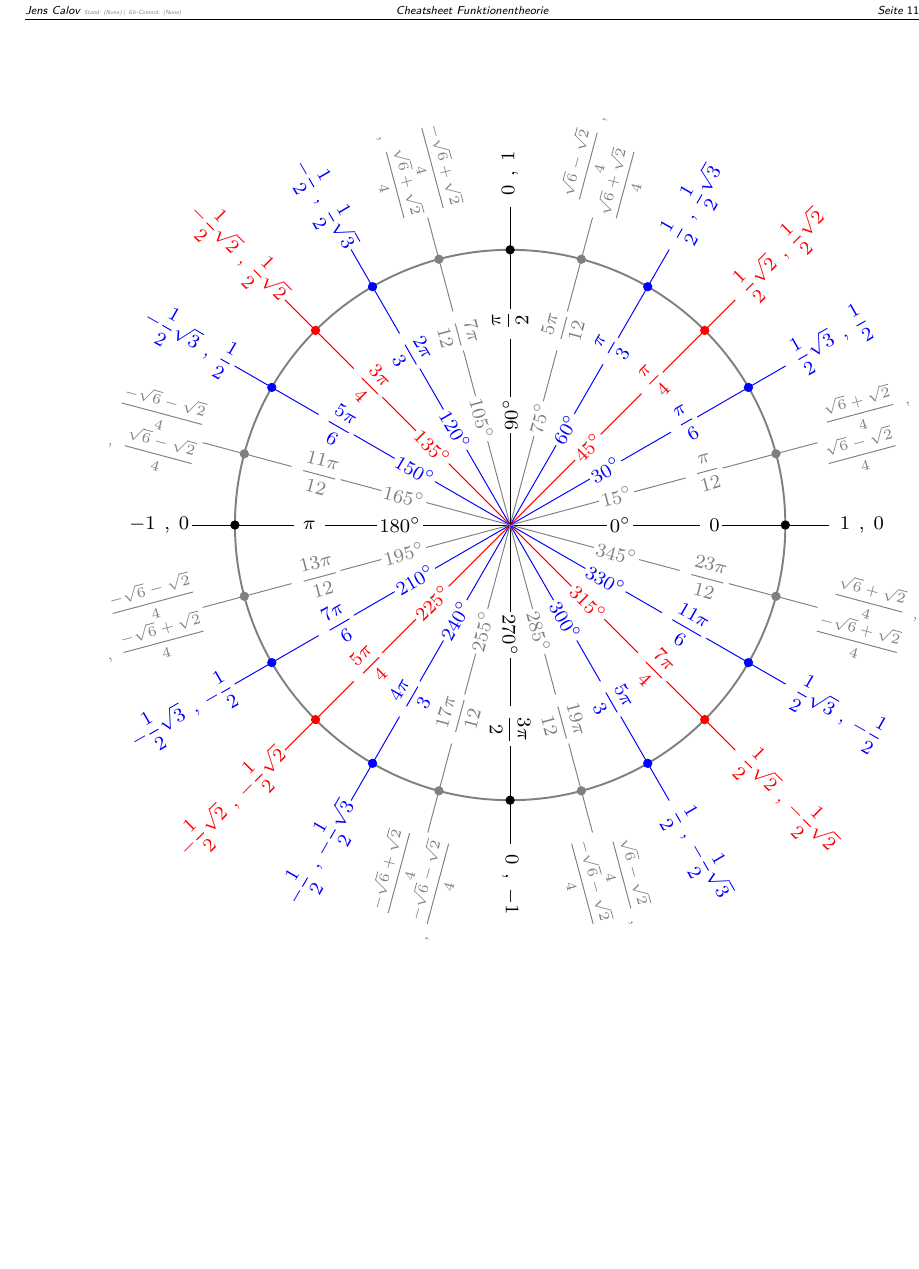
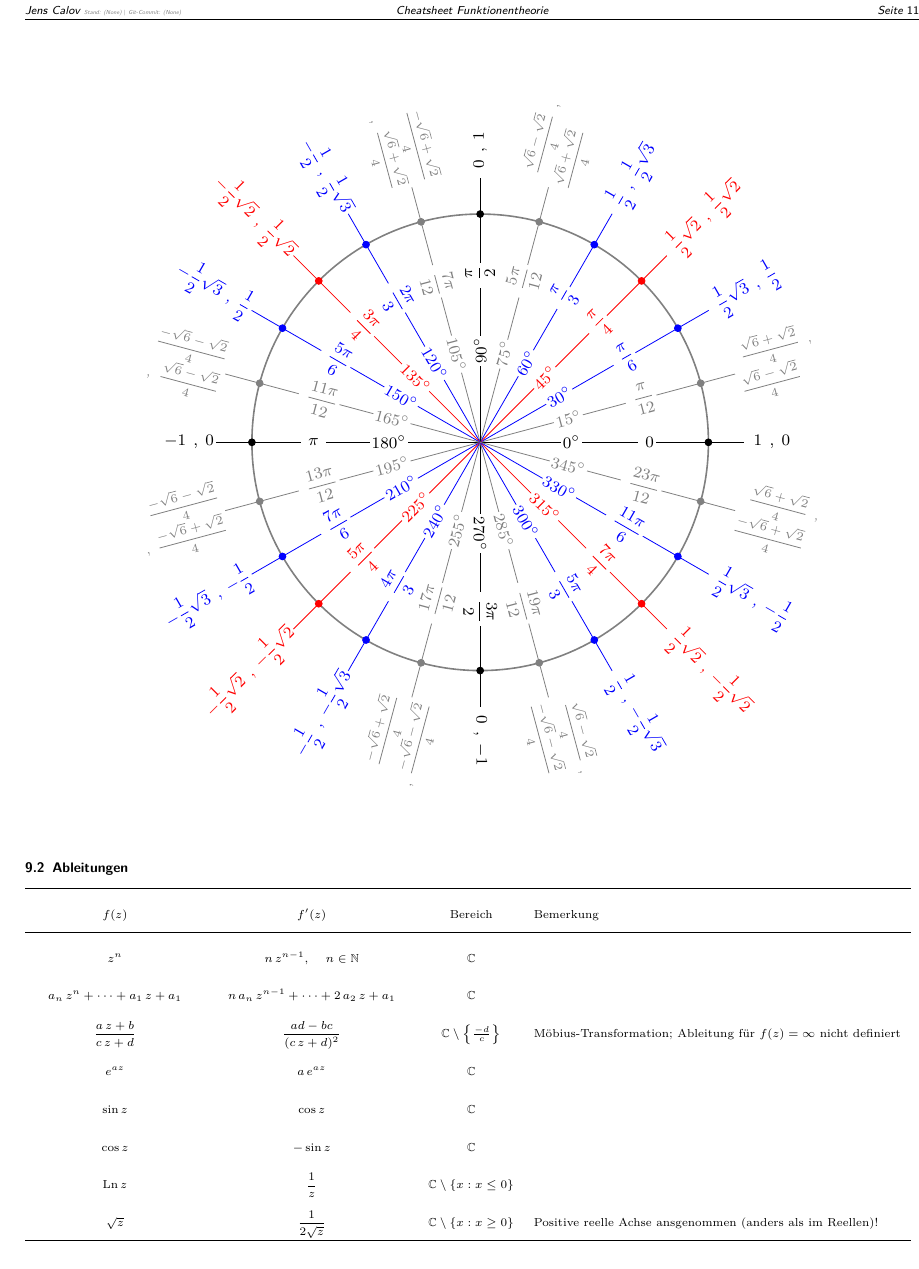
Before and after one commit to jcalov/HFT-Funktionentheorie, a LaTeX document (FT-Cheatsheet.tex, which reads content/chapters/appendix.tex): page 11 of 11. Compiled offline with pdfLaTeX.

Commit message:
Ableitungen hinzugefügt

```diff
--- a/content/chapters/appendix.tex
+++ b/content/chapters/appendix.tex
@@ -58,7 +58,33 @@ $\displaystyle \varphi$ & $\displaystyle \varphi$ & $\displaystyle \cos \varphi$
 \renewcommand{\arraystretch}{1}
 \end{minipage}
 
-\begin{minipage}{1.085\textwidth}
-  \centering
+\begin{minipage}{.9\textwidth}
+  \qquad\qquad
   \includegraphics[width=\linewidth]{content/figures/einheitskreis_15}
 \end{minipage}
+
+
+
+\subsection{Ableitungen}
+\textcolor{white}{dupsi}\\
+
+\renewcommand{\arraystretch}{2.718281828}
+\begin{tabular}{cccl}
+  \toprule
+  $f(z)$ & $f'(z)$ & Bereich & Bemerkung \\
+  \midrule
+  $z^n$ & $n \, z^{n-1}$, $\quad n\in\N$ & $\C$ & \\
+  $\quad a_n \, z^n + \cdots + a_1 \, z + a_1 \quad$
+   & $\quad n \, a_n \, z^{n-1} + \cdots + 2 \, a_2 \, z + a_1 \quad$
+   & $\C$
+   & \\
+  $\displaystyle\frac{a \, z + b}{c \, z + d}$ & $\displaystyle\frac{ad -bc}{(c \, z + d)^2}$ & $\C\setminus\left\{\frac{-d}{c}\right\}$ & Möbius-Transformation; Ableitung für $f(z)=\infty$ nicht definiert \\
+  $e^{az}$ & $a \, e^{az}$ & $\C$ & \\
+  $\sin z$ & $\cos z$ & $\C$ & \\
+  $\cos z$ & $-\sin z$ & $\C$ & \\
+  $\Ln z$ & $\displaystyle\frac{1}{z}$ & $\C \setminus \{ x: x \leq 0 \}$ & \\
+  $\sqrt{z}$ & $\displaystyle\frac{1}{2 \sqrt{z}}$ & $\C \setminus \{ x: x \geq 0 \}$ & Positive reelle Achse ansgenommen (anders als im Reellen)! \\
+  % $a$ & $a$ & $\C$ & \\
+  \bottomrule
+\end{tabular}
+\renewcommand{\arraystretch}{1}
```
